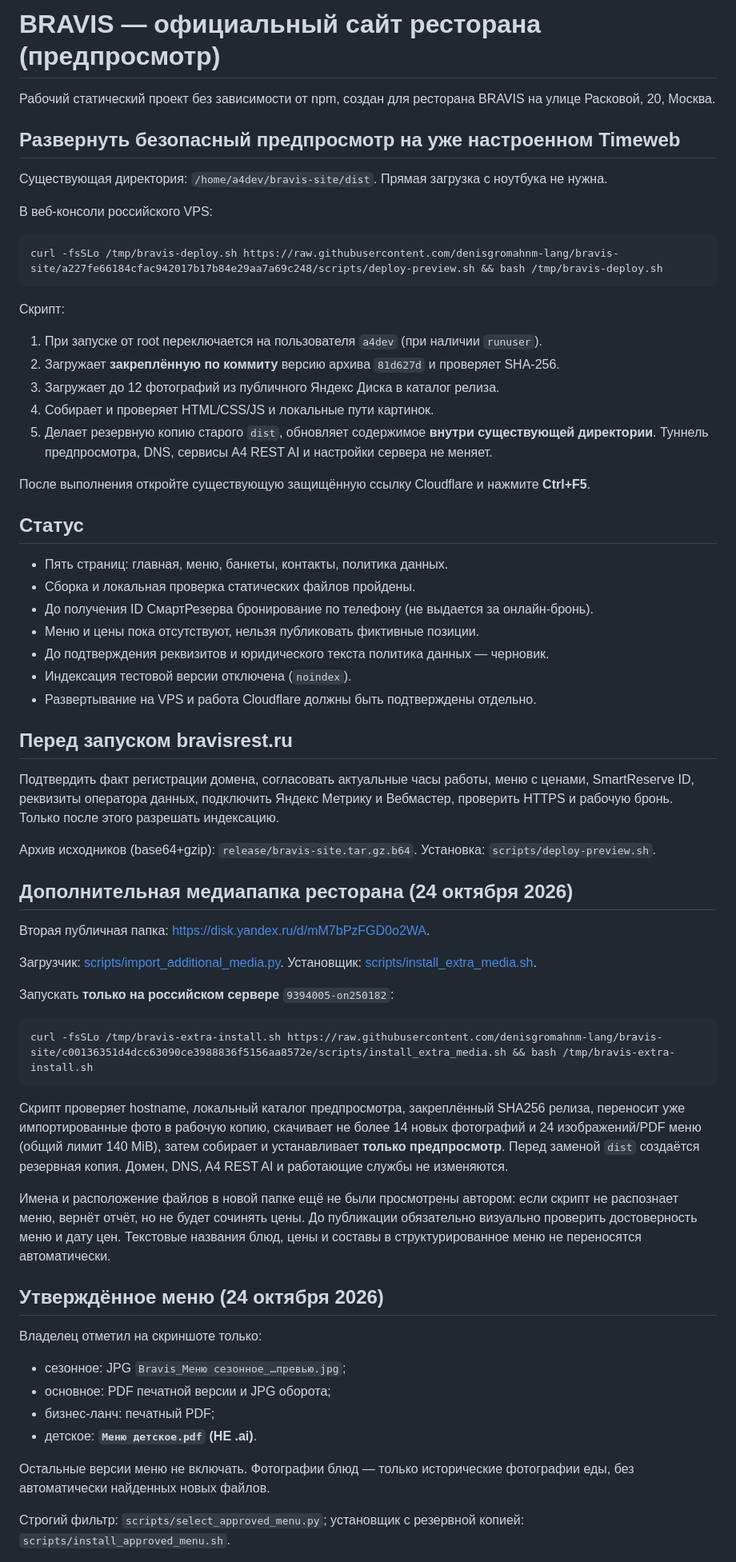
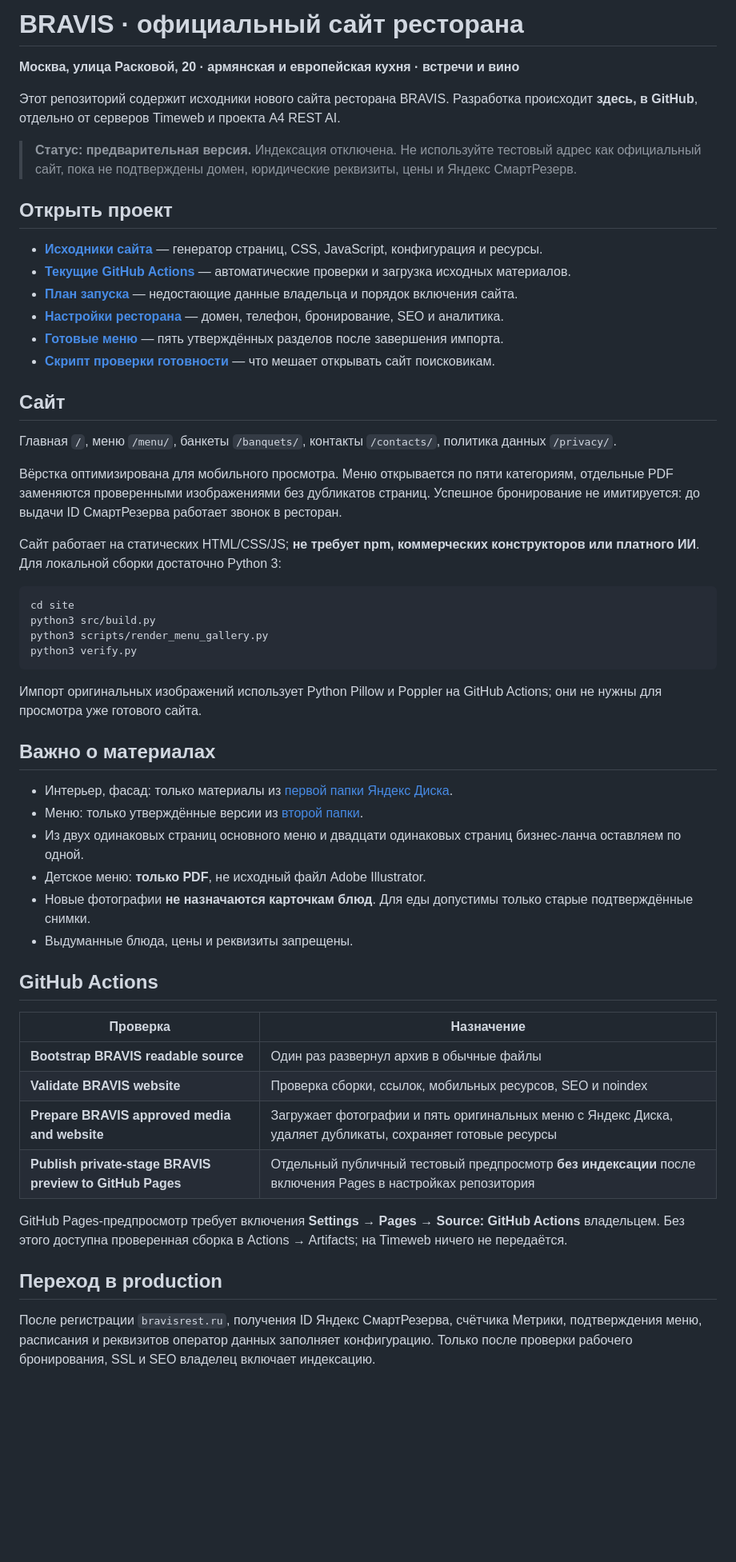
Before and after one commit to denisgromahnm-lang/bravis-site, a Markdown page: README.md, the part around one of its changes. Shown at 80% size. Rendered like a GitHub page; blank space fills up the shorter version.

Commit message:
Make GitHub the single BRAVIS project home with status, links and next steps

````diff
--- a/README.md
+++ b/README.md
@@ -1,70 +1,58 @@
-# BRAVIS — официальный сайт ресторана (предпросмотр)
+# BRAVIS · официальный сайт ресторана
 
-Рабочий статический проект без зависимости от npm, создан для ресторана BRAVIS на улице Расковой, 20, Москва.
+**Москва, улица Расковой, 20 · армянская и европейская кухня · встречи и вино**
 
-## Развернуть безопасный предпросмотр на уже настроенном Timeweb
+Этот репозиторий содержит исходники нового сайта ресторана BRAVIS. Разработка происходит **здесь, в GitHub**, отдельно от серверов Timeweb и проекта A4 REST AI.
 
-Существующая директория: `/home/a4dev/bravis-site/dist`. Прямая загрузка с ноутбука не нужна.
+> **Статус: предварительная версия.** Индексация отключена. Не используйте тестовый адрес как официальный сайт, пока не подтверждены домен, юридические реквизиты, цены и Яндекс СмартРезерв.
 
-В веб-консоли российского VPS:
+## Открыть проект
+
+- **[Исходники сайта](site/)** — генератор страниц, CSS, JavaScript, конфигурация и ресурсы.
+- **[Текущие GitHub Actions](../../actions)** — автоматические проверки и загрузка исходных материалов.
+- **[План запуска](site/docs/LAUNCH.md)** — недостающие данные владельца и порядок включения сайта.
+- **[Настройки ресторана](site/site.config.json)** — домен, телефон, бронирование, SEO и аналитика.
+- **[Готовые меню](site/content/menu_media.json)** — пять утверждённых разделов после завершения импорта.
+- **[Скрипт проверки готовности](site/scripts/check_launch_readiness.py)** — что мешает открывать сайт поисковикам.
+
+## Сайт
+
+Главная `/`, меню `/menu/`, банкеты `/banquets/`, контакты `/contacts/`, политика данных `/privacy/`.
+
+Вёрстка оптимизирована для мобильного просмотра. Меню открывается по пяти категориям, отдельные PDF заменяются проверенными изображениями без дубликатов страниц. Успешное бронирование не имитируется: до выдачи ID СмартРезерва работает звонок в ресторан.
+
+Сайт работает на статических HTML/CSS/JS; **не требует npm, коммерческих конструкторов или платного ИИ**. Для локальной сборки достаточно Python 3:
 
 ```bash
-curl -fsSLo /tmp/bravis-deploy.sh https://raw.githubusercontent.com/denisgromahnm-lang/bravis-site/a227fe66184cfac942017b17b84e29aa7a69c248/scripts/deploy-preview.sh && bash /tmp/bravis-deploy.sh
+cd site
+python3 src/build.py
+python3 scripts/render_menu_gallery.py
+python3 verify.py
 ```
 
-Скрипт:
-1. При запуске от root переключается на пользователя `a4dev` (при наличии `runuser`).
-2. Загружает **закреплённую по коммиту** версию архива `81d627d` и проверяет SHA-256.
-3. Загружает до 12 фотографий из публичного Яндекс Диска в каталог релиза.
-4. Собирает и проверяет HTML/CSS/JS и локальные пути картинок.
-5. Делает резервную копию старого `dist`, обновляет содержимое **внутри существующей директории**. Туннель предпросмотра, DNS, сервисы A4 REST AI и настройки сервера не меняет.
+Импорт оригинальных изображений использует Python Pillow и Poppler на GitHub Actions; они не нужны для просмотра уже готового сайта.
 
-После выполнения откройте существующую защищённую ссылку Cloudflare и нажмите **Ctrl+F5**.
+## Важно о материалах
 
-## Статус
+- Интерьер, фасад: только материалы из [первой папки Яндекс Диска](https://disk.yandex.ru/d/9up8OtV4hsMOZg).
+- Меню: только утверждённые версии из [второй папки](https://disk.yandex.ru/d/mM7bPzFGD0o2WA).
+- Из двух одинаковых страниц основного меню и двадцати одинаковых страниц бизнес-ланча оставляем по одной.
+- Детское меню: **только PDF**, не исходный файл Adobe Illustrator.
+- Новые фотографии **не назначаются карточкам блюд**. Для еды допустимы только старые подтверждённые снимки.
+- Выдуманные блюда, цены и реквизиты запрещены.
 
-- Пять страниц: главная, меню, банкеты, контакты, политика данных.
-- Сборка и локальная проверка статических файлов пройдены.
-- До получения ID СмартРезерва бронирование по телефону (не выдается за онлайн-бронь).
-- Меню и цены пока отсутствуют, нельзя публиковать фиктивные позиции.
-- До подтверждения реквизитов и юридического текста политика данных — черновик.
-- Индексация тестовой версии отключена (`noindex`).
-- Развертывание на VPS и работа Cloudflare должны быть подтверждены отдельно.
+## GitHub Actions
 
-## Перед запуском bravisrest.ru
+| Проверка | Назначение |
+|---|---|
+| **Bootstrap BRAVIS readable source** | Один раз развернул архив в обычные файлы |
+| **Validate BRAVIS website** | Проверка сборки, ссылок, мобильных ресурсов, SEO и noindex |
+| **Prepare BRAVIS approved media and website** | Загружает фотографии и пять оригинальных меню с Яндекс Диска, удаляет дубликаты, сохраняет готовые ресурсы |
+| **Publish private-stage BRAVIS preview to GitHub Pages** | Отдельный публичный тестовый предпросмотр **без индексации** после включения Pages в настройках репозитория |
 
-Подтвердить факт регистрации домена, согласовать актуальные часы работы, меню с ценами, SmartReserve ID, реквизиты оператора данных, подключить Яндекс Метрику и Вебмастер, проверить HTTPS и рабочую бронь. Только после этого разрешать индексацию.
+GitHub Pages-предпросмотр требует включения **Settings → Pages → Source: GitHub Actions** владельцем. Без этого доступна проверенная сборка в Actions → Artifacts; на Timeweb ничего не передаётся.
 
-Архив исходников (base64+gzip): `release/bravis-site.tar.gz.b64`. Установка: `scripts/deploy-preview.sh`.
+## Переход в production
 
+После регистрации `bravisrest.ru`, получения ID Яндекс СмартРезерва, счётчика Метрики, подтверждения меню, расписания и реквизитов оператор данных заполняет конфигурацию. Только после проверки рабочего бронирования, SSL и SEO владелец включает индексацию.
 
-## Дополнительная медиапапка ресторана (24 октября 2026)
-
-Вторая публичная папка: https://disk.yandex.ru/d/mM7bPzFGD0o2WA.
-
-Загрузчик: [scripts/import_additional_media.py](scripts/import_additional_media.py).
-Установщик: [scripts/install_extra_media.sh](scripts/install_extra_media.sh).
-
-Запускать **только на российском сервере** `9394005-on250182`:
-
-```bash
-curl -fsSLo /tmp/bravis-extra-install.sh https://raw.githubusercontent.com/denisgromahnm-lang/bravis-site/c00136351d4dcc63090ce3988836f5156aa8572e/scripts/install_extra_media.sh && bash /tmp/bravis-extra-install.sh
-```
-
-Скрипт проверяет hostname, локальный каталог предпросмотра, закреплённый SHA256 релиза, переносит уже импортированные фото в рабочую копию, скачивает не более 14 новых фотографий и 24 изображений/PDF меню (общий лимит 140 MiB), затем собирает и устанавливает **только предпросмотр**. Перед заменой `dist` создаётся резервная копия. Домен, DNS, A4 REST AI и работающие службы не изменяются.
-
-Имена и расположение файлов в новой папке ещё не были просмотрены автором: если скрипт не распознает меню, вернёт отчёт, но не будет сочинять цены. До публикации обязательно визуально проверить достоверность меню и дату цен. Текстовые названия блюд, цены и составы в структурированное меню не переносятся автоматически.
-
-
-## Утверждённое меню (24 октября 2026)
-
-Владелец отметил на скриншоте только:
-- сезонное: JPG `Bravis_Меню сезонное_…превью.jpg`;
-- основное: PDF печатной версии и JPG оборота;
-- бизнес-ланч: печатный PDF;
-- детское: **`Меню детское.pdf` (НЕ .ai)**.
-
-Остальные версии меню не включать. Фотографии блюд — только исторические фотографии еды, без автоматически найденных новых файлов.
-
-Строгий фильтр: `scripts/select_approved_menu.py`; установщик с резервной копией: `scripts/install_approved_menu.sh`.
-
````
Also changed, not shown: other parts of README.md (+1 -48 lines).
